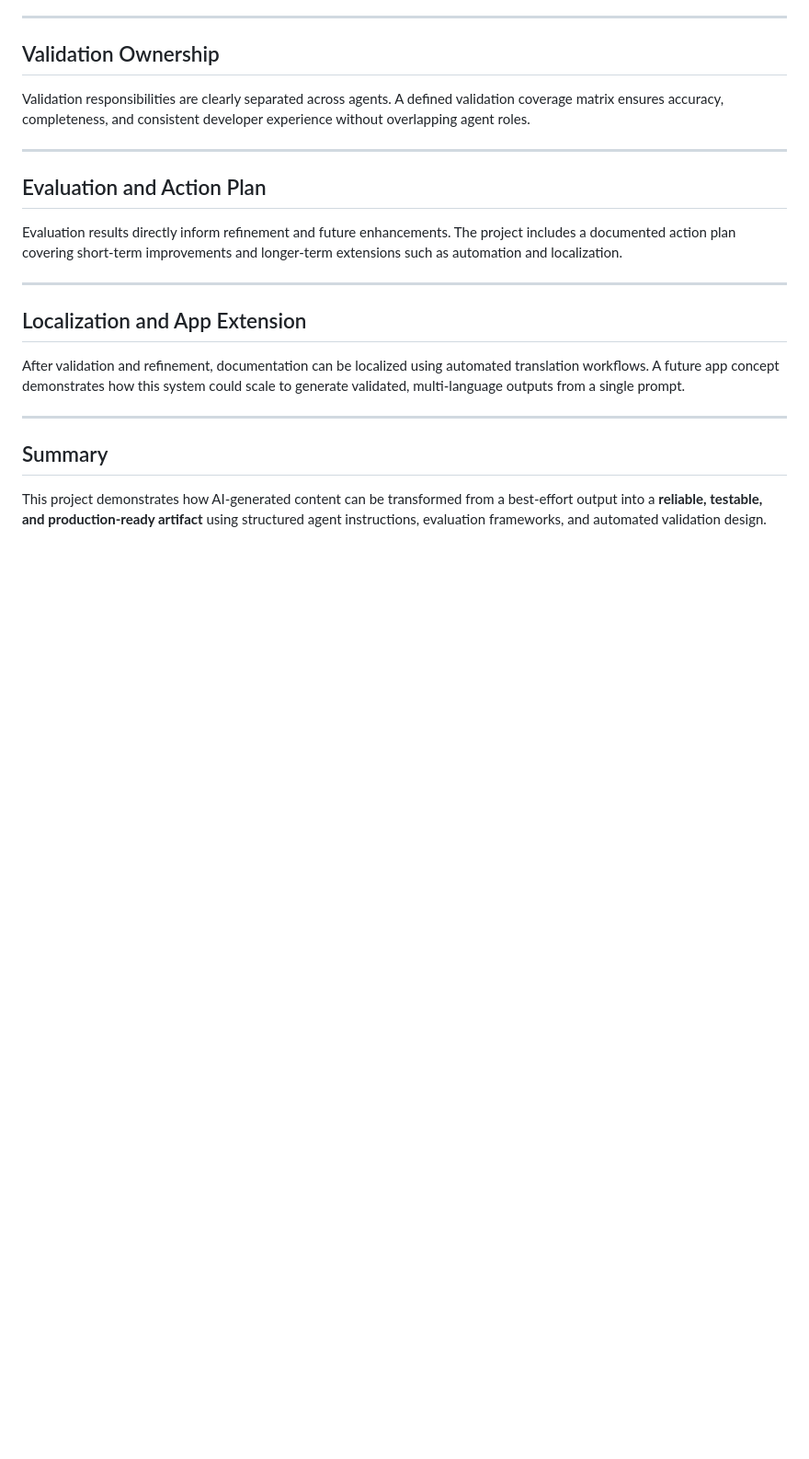
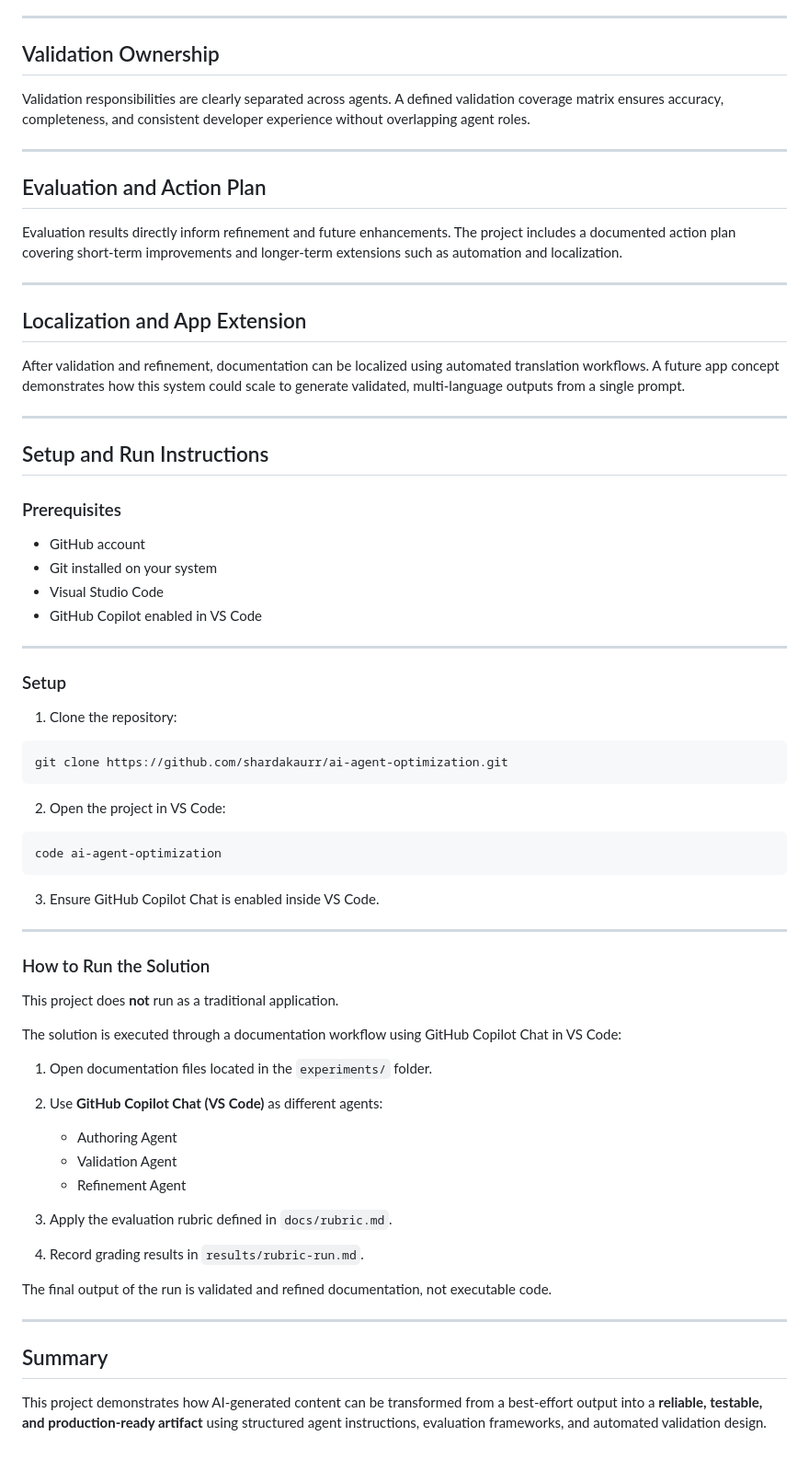
Before and after one commit to shardakaurr/ai-agent-optimization, a Markdown page: README.md, the part around the change. Shown at 92% size. Drawn GitHub-style; blank space fills up the shorter version.

Commit message:
Added setup and run instructions
Added setup and run instructions for the project, including prerequisites and steps to clone the repository and use GitHub Copilot Chat.

````diff
--- a/README.md
+++ b/README.md
@@ -102,6 +102,53 @@ this system could scale to generate validated, multi-language outputs
 from a single prompt.
 
 ---
+## Setup and Run Instructions
+
+### Prerequisites
+
+* GitHub account
+* Git installed on your system
+* Visual Studio Code
+* GitHub Copilot enabled in VS Code
+
+---
+
+### Setup
+
+1. Clone the repository:
+
+```bash
+git clone https://github.com/shardakaurr/ai-agent-optimization.git
+```
+
+2. Open the project in VS Code:
+
+```bash
+code ai-agent-optimization
+```
+
+3. Ensure GitHub Copilot Chat is enabled inside VS Code.
+
+---
+
+### How to Run the Solution
+
+This project does **not** run as a traditional application.
+
+The solution is executed through a documentation workflow using GitHub Copilot Chat in VS Code:
+
+1. Open documentation files located in the `experiments/` folder.
+2. Use **GitHub Copilot Chat (VS Code)** as different agents:
+
+   * Authoring Agent
+   * Validation Agent
+   * Refinement Agent
+3. Apply the evaluation rubric defined in `docs/rubric.md`.
+4. Record grading results in `results/rubric-run.md`.
+
+The final output of the run is validated and refined documentation, not executable code.
+
+---
 
 ## Summary
 This project demonstrates how AI-generated content can be transformed from a best-effort output into a **reliable, testable, and production-ready artifact** using structured agent instructions, evaluation frameworks, and automated validation design.
````
